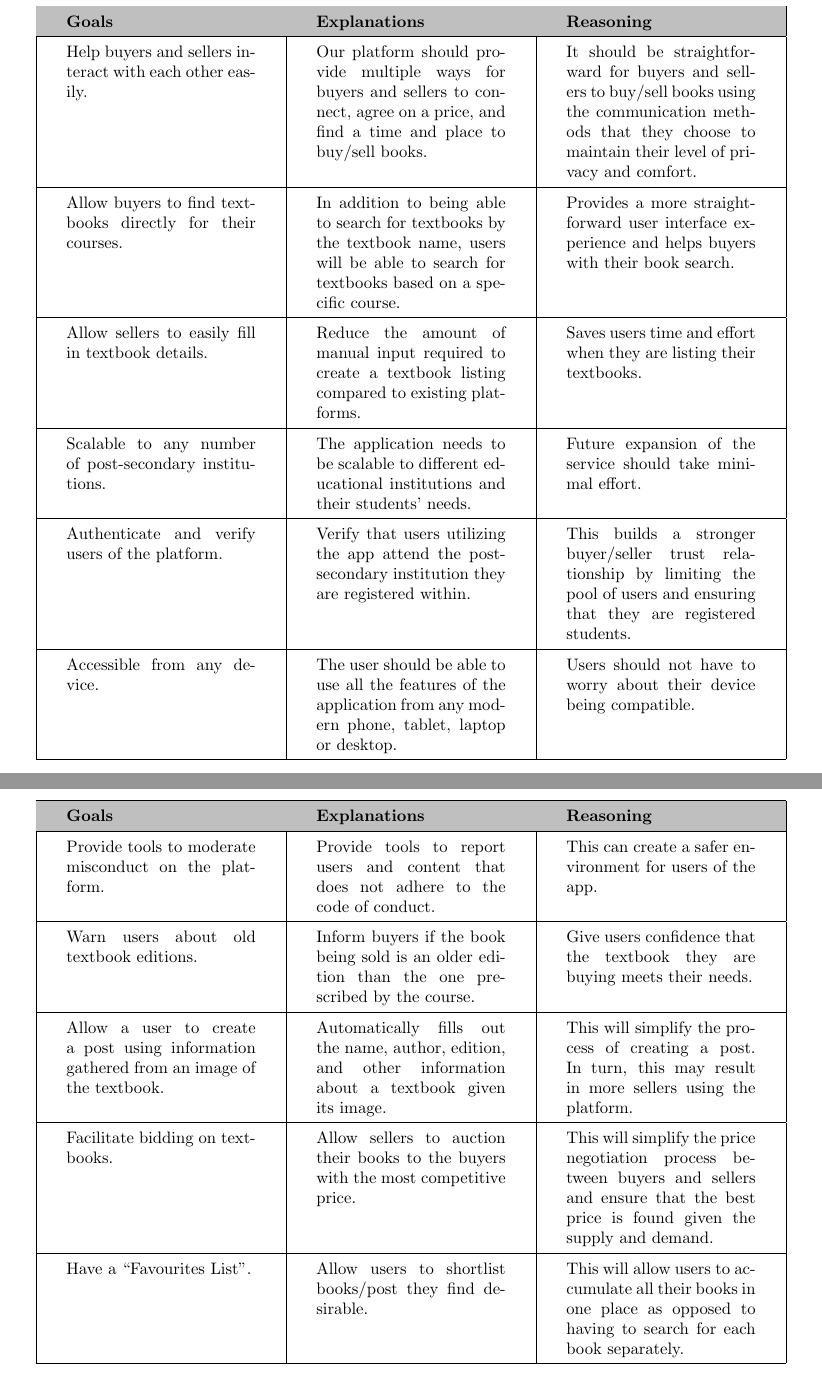
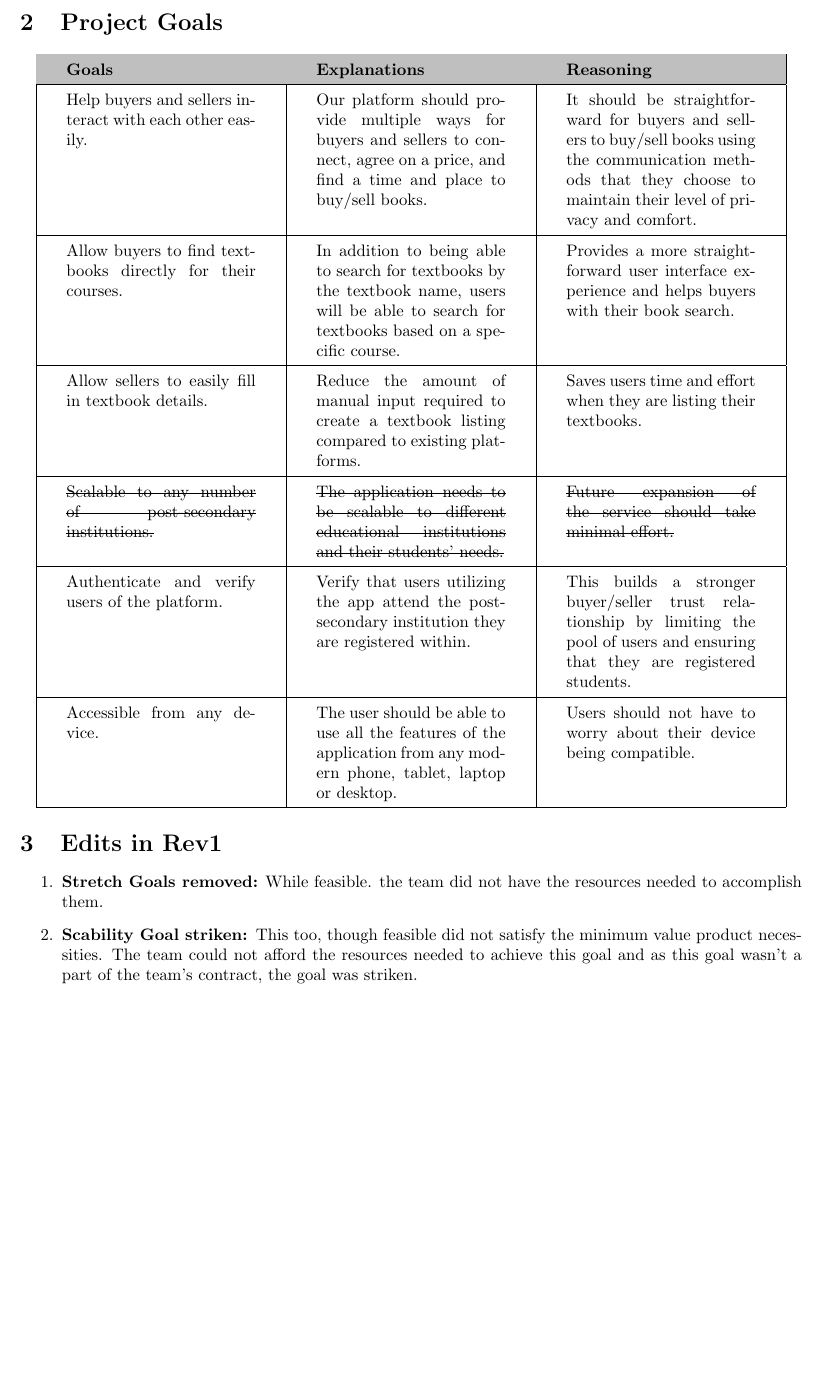
Before and after one commit to calebmech/Book-Bazar, a LaTeX document (documentation/project-goals/Project Goals.tex): two parts of pages 3 and 4 of 4 before the commit and part of page 3 of 3 after it, the two joined at a grey line, cut at the place of the change, the shorter picture padded with empty space. Compiled offline with pdfLaTeX.

Commit message:
Goals Updated

```diff
--- a/documentation/project-goals/Project Goals.tex
+++ b/documentation/project-goals/Project Goals.tex
@@ -12,6 +12,7 @@
 \usepackage{amsthm}
 \usepackage{amsmath}
 \usepackage{verbatim}
+\usepackage[normalem]{ulem}
 \usepackage{listings}
 \usepackage{color}
 \usepackage{hyperref}
@@ -94,7 +95,7 @@ Help buyers and sellers interact with each other easily. & Our platform should p
 \hline
 Allow sellers to easily fill in textbook details. & Reduce the amount of manual input required to create a textbook listing compared to existing platforms. & Saves users time and effort when they are listing their textbooks.\\
 \hline
- Scalable to any number of post-secondary institutions. & The application needs to be scalable to different educational institutions and their students’ needs. & Future expansion of the service should take minimal effort.\\
+ \sout{Scalable to any number of post-secondary institutions.} & \sout{The application needs to be scalable to different educational institutions and their students’ needs.} & \sout{Future expansion of the service should take minimal effort.}\\
 \hline
 Authenticate and verify users of the platform. & Verify that users utilizing the app attend the post-secondary institution they are registered within. & This builds a stronger buyer/seller trust relationship by limiting the pool of users and ensuring that they are registered students.\\
 \hline
@@ -105,26 +106,13 @@ Accessible from any device. & The user should be able to use all the features of
 \ec
 
 
-\section{Stretch Goals}
+\section{Edits in Rev1}
 \bc
 
-\begin{tabular}{| p{4cm}| p{4cm}| p{4cm}|}
-
-\hline
- \rowcolor{lightgray}
-\textbf{Goals} & \textbf{Explanations} &\textbf{Reasoning}\\
-\hline
-Provide tools to moderate misconduct on the platform. & Provide tools to report users and content that does not adhere to the code of conduct. & This can create a safer environment for users of the app.\\
-\hline
-Warn users about old textbook editions. &Inform buyers if the book being sold is an older edition than the one prescribed by the course. & Give users confidence that the textbook they are buying meets their needs.\\
-\hline
-Allow a user to create a post using information gathered from an image of the textbook. & Automatically fills out the name, author, edition, and other information about a textbook given its image. & This will simplify the process of creating a post. In turn, this may result in more sellers using the platform.\\
-\hline
-Facilitate bidding on textbooks. & Allow sellers to auction their books to the buyers with the most competitive price. &This will simplify the price negotiation process between buyers and sellers and ensure that the best price is found given the supply and demand.\\
-\hline
-Have a ``Favourites List''. & Allow users to shortlist books/post they find desirable. & This will allow users to accumulate all their books in one place as opposed to having to search for each book separately.\\
-\hline
-\end{tabular}
+\be
+\item \textbf{Stretch Goals removed:} While feasible. the team did not have the resources needed to accomplish them.
+\item \textbf{Scability Goal striken: }This too, though feasible did not satisfy the minimum value product necessities. The team could not afford the resources needed to achieve this goal and as this goal wasn't a part of the team's contract, the goal was striken.
+\ee
 \ec
 
 \end{document}
```
Also changed, not shown: documentation/project-goals/Project Goals.pdf, 1 other file.
